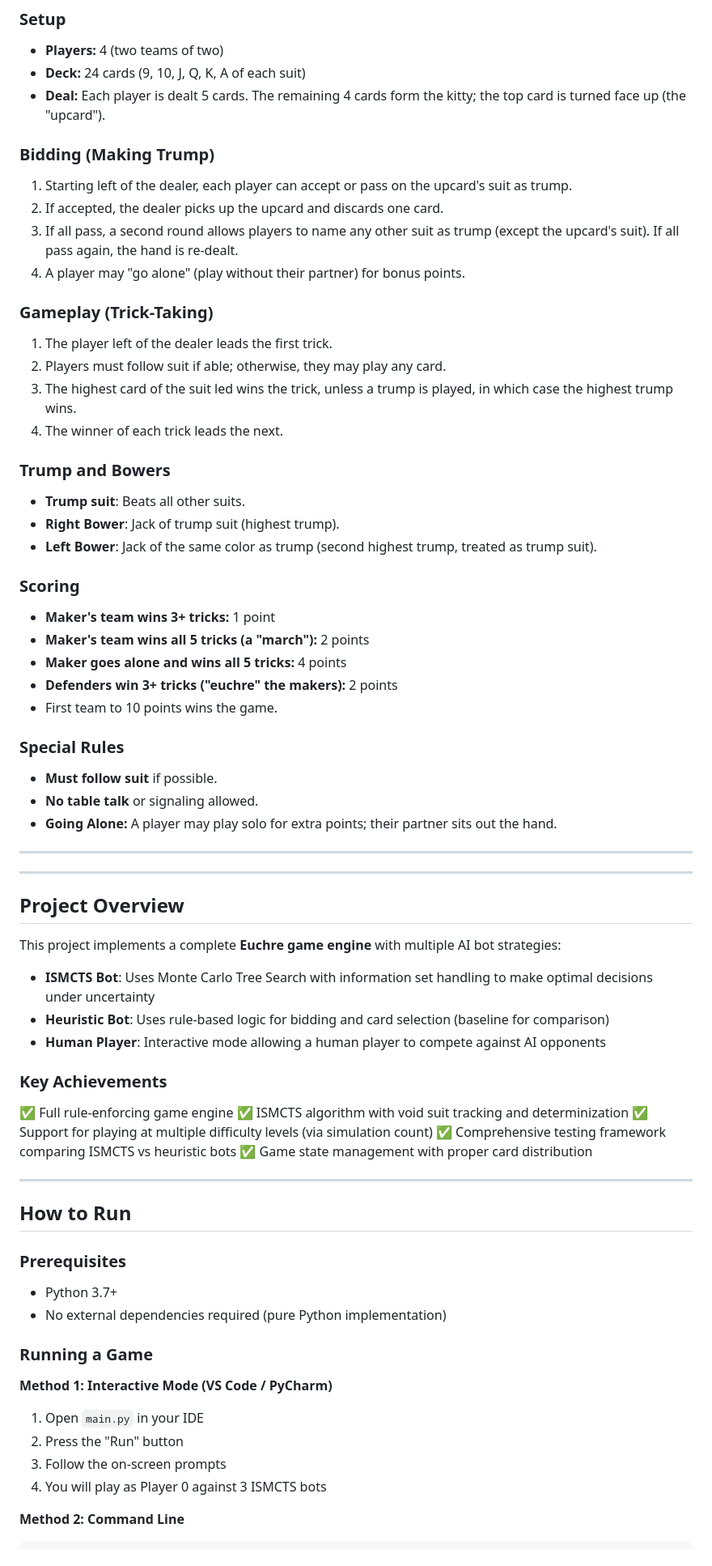
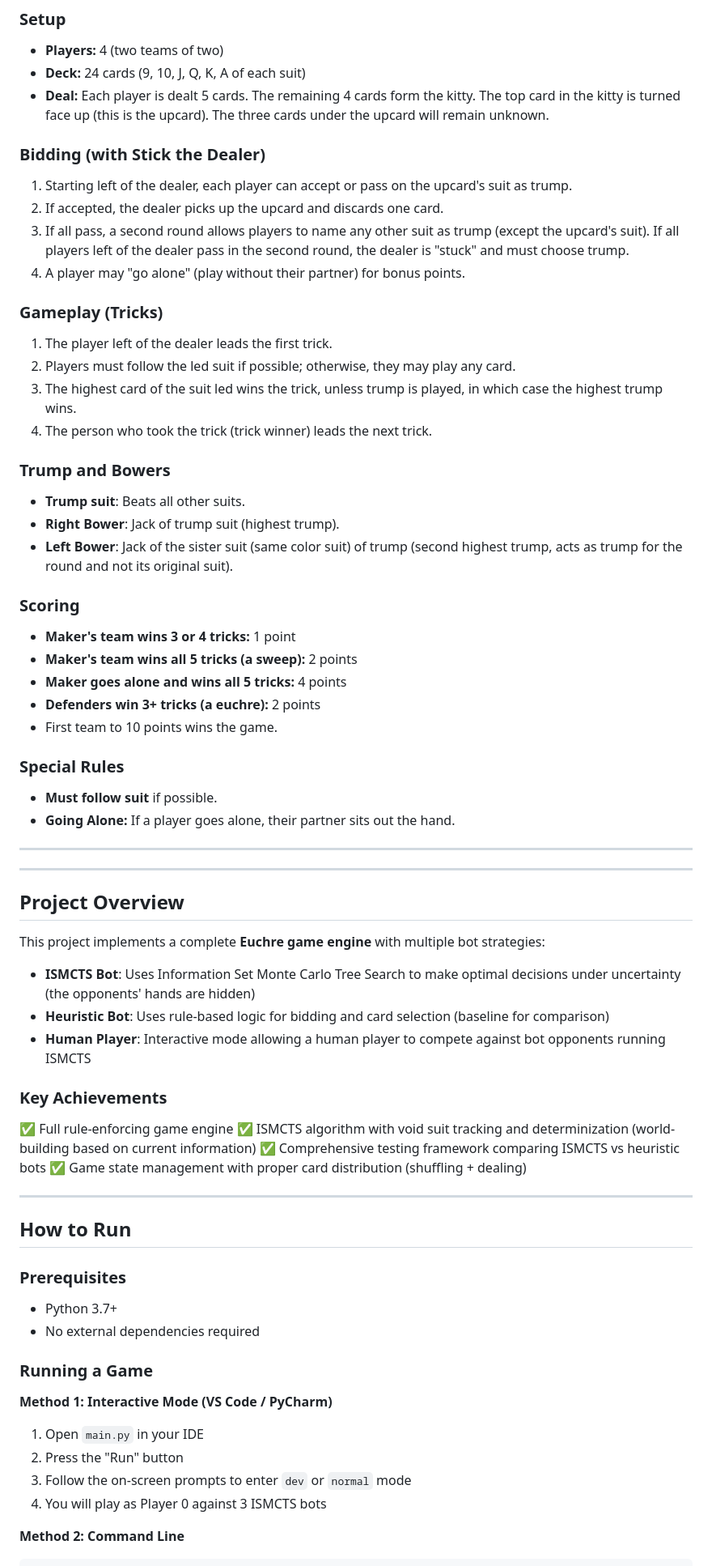
Before and after one commit to matthewsokoloff/Euchre_v1, a Markdown page: README.md, the part around one of its changes. Shown at 81% size. GitHub-like rendering.

```diff
--- a/README.md
+++ b/README.md
@@ -27,36 +27,35 @@ Euchre is a classic 4-player trick-taking card game played with a 24-card deck (
 ### Setup
 - **Players:** 4 (two teams of two)
 - **Deck:** 24 cards (9, 10, J, Q, K, A of each suit)
-- **Deal:** Each player is dealt 5 cards. The remaining 4 cards form the kitty; the top card is turned face up (the "upcard").
+- **Deal:** Each player is dealt 5 cards. The remaining 4 cards form the kitty. The top card in the kitty is turned face up (this is the upcard). The three cards under the upcard will remain unknown.
 
-### Bidding (Making Trump)
+### Bidding (with Stick the Dealer)
 1. Starting left of the dealer, each player can accept or pass on the upcard's suit as trump.
 2. If accepted, the dealer picks up the upcard and discards one card.
-3. If all pass, a second round allows players to name any other suit as trump (except the upcard's suit). If all pass again, the hand is re-dealt.
+3. If all pass, a second round allows players to name any other suit as trump (except the upcard's suit). If all players left of the dealer pass in the second round, the dealer is "stuck" and must choose trump.
 4. A player may "go alone" (play without their partner) for bonus points.
 
-### Gameplay (Trick-Taking)
+### Gameplay (Tricks)
 1. The player left of the dealer leads the first trick.
-2. Players must follow suit if able; otherwise, they may play any card.
-3. The highest card of the suit led wins the trick, unless a trump is played, in which case the highest trump wins.
-4. The winner of each trick leads the next.
+2. Players must follow the led suit if possible; otherwise, they may play any card.
+3. The highest card of the suit led wins the trick, unless trump is played, in which case the highest trump wins.
+4. The person who took the trick (trick winner) leads the next trick.
 
 ### Trump and Bowers
 - **Trump suit**: Beats all other suits.
 - **Right Bower**: Jack of trump suit (highest trump).
-- **Left Bower**: Jack of the same color as trump (second highest trump, treated as trump suit).
+- **Left Bower**: Jack of the sister suit (same color suit) of trump (second highest trump, acts as trump for the round and not its original suit).
 
 ### Scoring
-- **Maker's team wins 3+ tricks:** 1 point
-- **Maker's team wins all 5 tricks (a "march"):** 2 points
+- **Maker's team wins 3 or 4 tricks:** 1 point
+- **Maker's team wins all 5 tricks (a sweep):** 2 points
 - **Maker goes alone and wins all 5 tricks:** 4 points
-- **Defenders win 3+ tricks ("euchre" the makers):** 2 points
+- **Defenders win 3+ tricks (a euchre):** 2 points
 - First team to 10 points wins the game.
 
 ### Special Rules
 - **Must follow suit** if possible.
-- **No table talk** or signaling allowed.
-- **Going Alone:** A player may play solo for extra points; their partner sits out the hand.
+- **Going Alone:** If a player goes alone, their partner sits out the hand.
 
 ---
 
@@ -64,19 +63,18 @@ Euchre is a classic 4-player trick-taking card game played with a 24-card deck (
 
 ## Project Overview
 
-This project implements a complete **Euchre game engine** with multiple AI bot strategies:
+This project implements a complete **Euchre game engine** with multiple bot strategies:
 
-- **ISMCTS Bot**: Uses Monte Carlo Tree Search with information set handling to make optimal decisions under uncertainty
+- **ISMCTS Bot**: Uses Information Set Monte Carlo Tree Search to make optimal decisions under uncertainty (the opponents' hands are hidden)
 - **Heuristic Bot**: Uses rule-based logic for bidding and card selection (baseline for comparison)
-- **Human Player**: Interactive mode allowing a human player to compete against AI opponents
+- **Human Player**: Interactive mode allowing a human player to compete against bot opponents running ISMCTS
 
 ### Key Achievements
 
 ✅ Full rule-enforcing game engine
-✅ ISMCTS algorithm with void suit tracking and determinization
-✅ Support for playing at multiple difficulty levels (via simulation count)
+✅ ISMCTS algorithm with void suit tracking and determinization (world-building based on current information)
 ✅ Comprehensive testing framework comparing ISMCTS vs heuristic bots
-✅ Game state management with proper card distribution
+✅ Game state management with proper card distribution (shuffling + dealing)
 
 ---
 
@@ -85,7 +83,7 @@ This project implements a complete **Euchre game engine** with multiple AI bot s
 ### Prerequisites
 
 - Python 3.7+
-- No external dependencies required (pure Python implementation)
+- No external dependencies required
 
 ### Running a Game
 
@@ -93,7 +91,7 @@ This project implements a complete **Euchre game engine** with multiple AI bot s
 
 1. Open `main.py` in your IDE
 2. Press the "Run" button
-3. Follow the on-screen prompts
+3. Follow the on-screen prompts to enter `dev` or `normal` mode
 4. You will play as Player 0 against 3 ISMCTS bots
 
 **Method 2: Command Line**
```
Also changed, not shown: other parts of README.md (+43 -60 lines).
